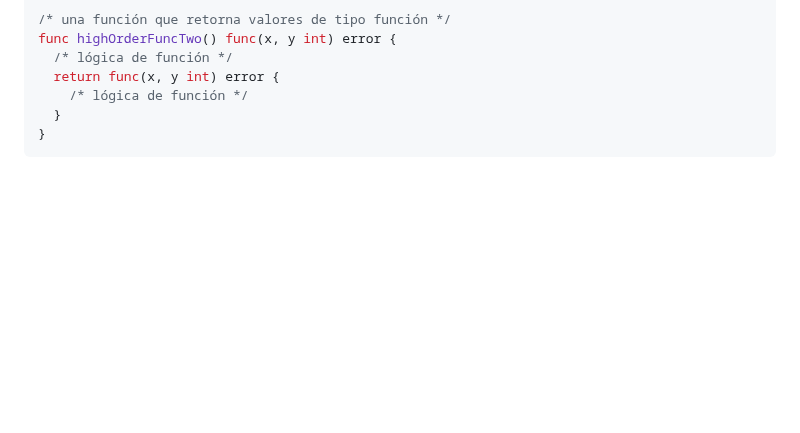
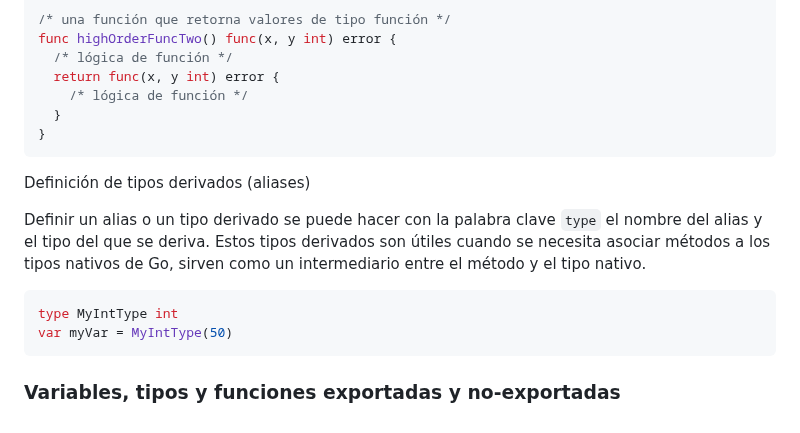
Before and after one commit to camilocorreaUdeA/Programacion_Web_2023_2, a Markdown page: Backend/GO_1.md, the part around the change. Rendered like a GitHub page; blank space fills up the shorter version.

````diff
--- a/Backend/GO_1.md
+++ b/Backend/GO_1.md
@@ -422,3 +422,12 @@ func highOrderFuncTwo() func(x, y int) error {
   }
 }
 ```
+Definición de tipos derivados (aliases)
+
+Definir un alias o un tipo derivado se puede hacer con la palabra clave <code>type</code> el nombre del alias y el tipo del que se deriva. Estos tipos derivados son útiles cuando se necesita asociar métodos a los tipos nativos de Go, sirven como un intermediario entre el método y el tipo nativo.
+
+```go
+type MyIntType int
+var myVar = MyIntType(50)
+```
+### Variables, tipos y funciones exportadas y no-exportadas
````
